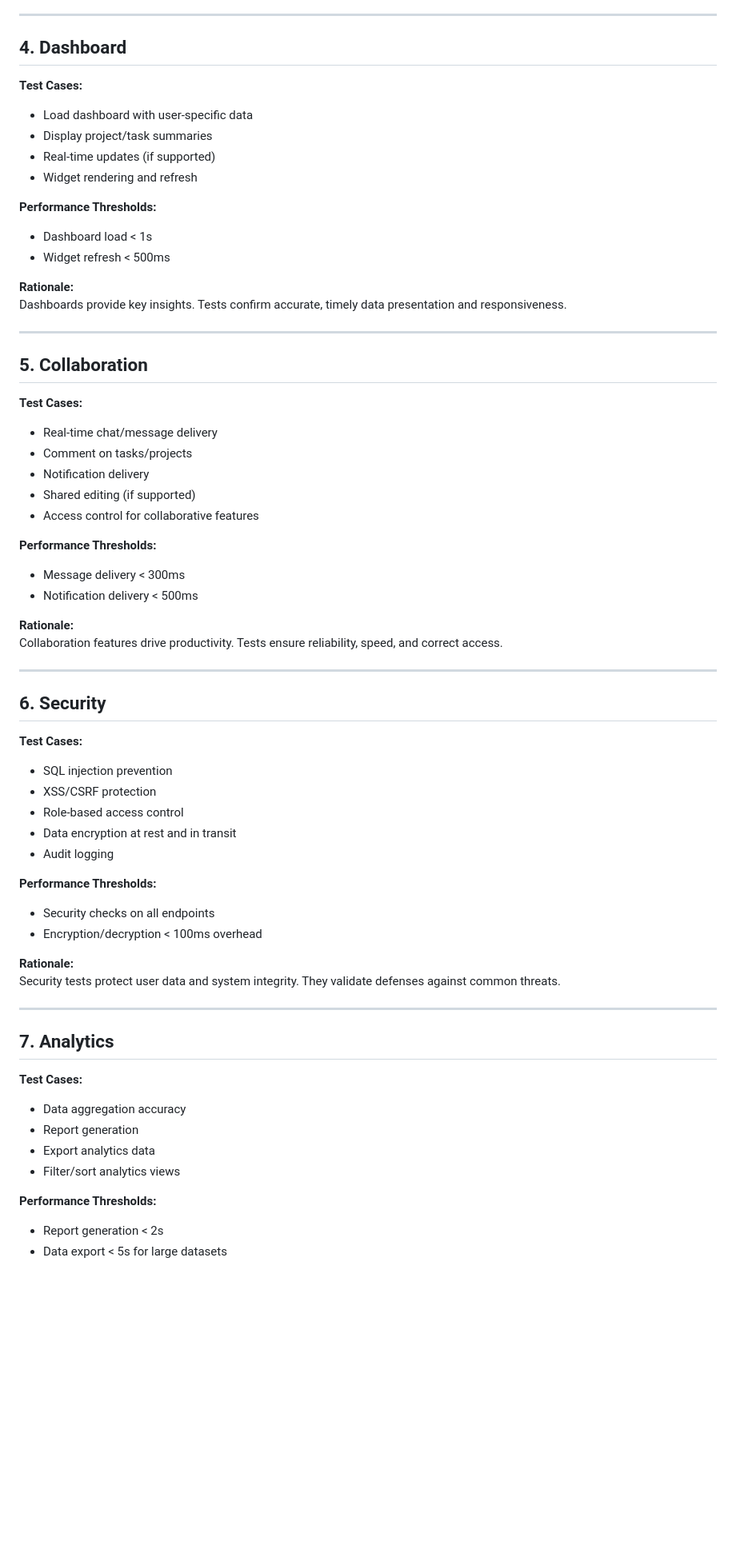
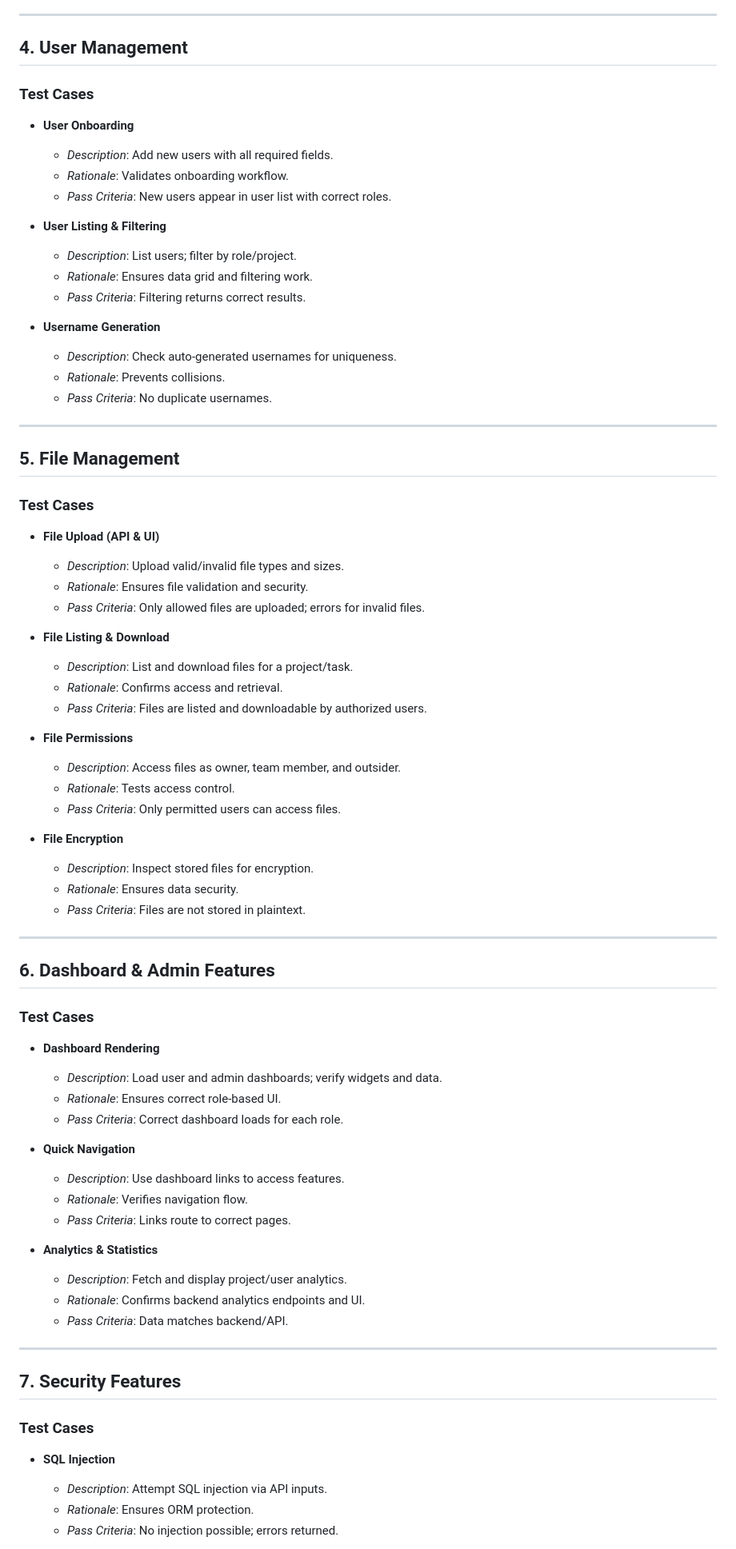
Before and after one commit to KnightNight101/UoR_APP, a Markdown page: Draft_2/TESTING.md, the part around one of its changes. Shown at 80% size. Drawn GitHub-style; blank space fills up the shorter version.

```diff
--- a/Draft_2/TESTING.md
+++ b/Draft_2/TESTING.md
@@ -62,68 +77,80 @@ Ensures robust user administration and secure, efficient file handling. Validate
 
 ---
 
-## 4. Dashboard
+## 4. User Management
 
-**Test Cases:**
-- Load dashboard with user-specific data
-- Display project/task summaries
-- Real-time updates (if supported)
-- Widget rendering and refresh
+### Test Cases
 
-**Performance Thresholds:**
-- Dashboard load < 1s
-- Widget refresh < 500ms
+- **User Onboarding**
+  - *Description*: Add new users with all required fields.
+  - *Rationale*: Validates onboarding workflow.
+  - *Pass Criteria*: New users appear in user list with correct roles.
 
-**Rationale:**
-Dashboards provide key insights. Tests confirm accurate, timely data presentation and responsiveness.
+- **User Listing & Filtering**
+  - *Description*: List users; filter by role/project.
+  - *Rationale*: Ensures data grid and filtering work.
+  - *Pass Criteria*: Filtering returns correct results.
+
+- **Username Generation**
+  - *Description*: Check auto-generated usernames for uniqueness.
+  - *Rationale*: Prevents collisions.
+  - *Pass Criteria*: No duplicate usernames.
 
 ---
 
-## 5. Collaboration
+## 5. File Management
 
-**Test Cases:**
-- Real-time chat/message delivery
-- Comment on tasks/projects
-- Notification delivery
-- Shared editing (if supported)
-- Access control for collaborative features
+### Test Cases
 
-**Performance Thresholds:**
-- Message delivery < 300ms
-- Notification delivery < 500ms
+- **File Upload (API & UI)**
+  - *Description*: Upload valid/invalid file types and sizes.
+  - *Rationale*: Ensures file validation and security.
+  - *Pass Criteria*: Only allowed files are uploaded; errors for invalid files.
 
-**Rationale:**
-Collaboration features drive productivity. Tests ensure reliability, speed, and correct access.
+- **File Listing & Download**
+  - *Description*: List and download files for a project/task.
+  - *Rationale*: Confirms access and retrieval.
+  - *Pass Criteria*: Files are listed and downloadable by authorized users.
+
+- **File Permissions**
+  - *Description*: Access files as owner, team member, and outsider.
+  - *Rationale*: Tests access control.
+  - *Pass Criteria*: Only permitted users can access files.
+
+- **File Encryption**
+  - *Description*: Inspect stored files for encryption.
+  - *Rationale*: Ensures data security.
+  - *Pass Criteria*: Files are not stored in plaintext.
 
 ---
 
-## 6. Security
+## 6. Dashboard & Admin Features
 
-**Test Cases:**
-- SQL injection prevention
-- XSS/CSRF protection
-- Role-based access control
-- Data encryption at rest and in transit
-- Audit logging
+### Test Cases
 
-**Performance Thresholds:**
-- Security checks on all endpoints
-- Encryption/decryption < 100ms overhead
+- **Dashboard Rendering**
+  - *Description*: Load user and admin dashboards; verify widgets and data.
+  - *Rationale*: Ensures correct role-based UI.
+  - *Pass Criteria*: Correct dashboard loads for each role.
 
-**Rationale:**
-Security tests protect user data and system integrity. They validate defenses against common threats.
+- **Quick Navigation**
+  - *Description*: Use dashboard links to access features.
+  - *Rationale*: Verifies navigation flow.
+  - *Pass Criteria*: Links route to correct pages.
+
+- **Analytics & Statistics**
+  - *Description*: Fetch and display project/user analytics.
+  - *Rationale*: Confirms backend analytics endpoints and UI.
+  - *Pass Criteria*: Data matches backend/API.
 
 ---
 
-## 7. Analytics
+## 7. Security Features
 
-**Test Cases:**
-- Data aggregation accuracy
-- Report generation
-- Export analytics data
-- Filter/sort analytics views
+### Test Cases
 
-**Performance Thresholds:**
-- Report generation < 2s
-- Data export < 5s for large datasets
+- **SQL Injection**
+  - *Description*: Attempt SQL injection via API inputs.
+  - *Rationale*: Ensures ORM protection.
+  - *Pass Criteria*: No injection possible; errors returned.
 
```
Also changed, not shown: other parts of Draft_2/TESTING.md (+119 -56 lines).
